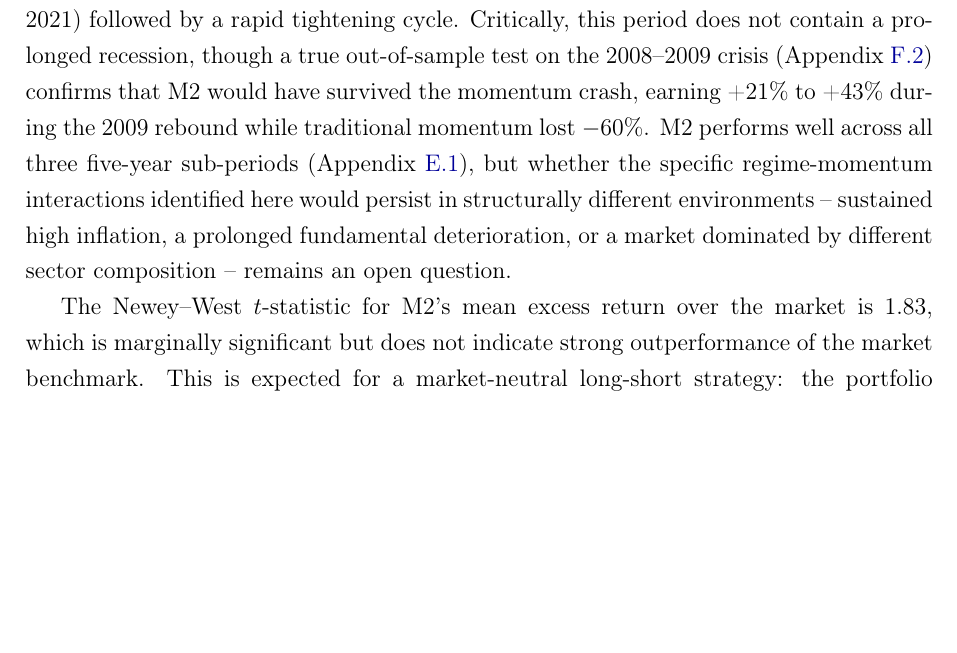
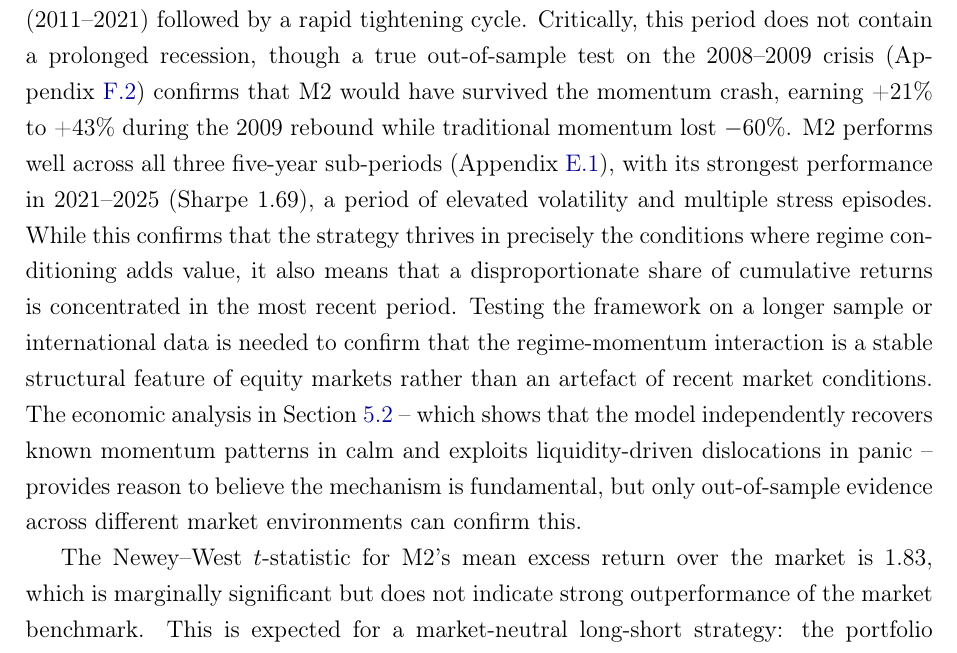
Before and after one commit to giladgang/momentum_regime, a LaTeX paper (main.tex, which reads latex/conclusion.tex): part of page 48 of 71 before the commit and part of page 48 of 72 after it, cut so that both start at the same text, the shorter picture padded with empty space. Compiled offline with pdfLaTeX.

Commit message:
Address post-2020 performance concentration in conclusion
Acknowledge strongest performance in 2021-2025, call for longer sample
and international testing, but note the economic analysis provides
reason to believe the mechanism is fundamental.

Co-Authored-By: Claude Opus 4.6 (1M context) <noreply@anthropic.com>

```diff
--- a/latex/conclusion.tex
+++ b/latex/conclusion.tex
@@ -11,7 +11,7 @@ This thesis makes three contributions to the understanding of momentum. First, i
 
 The strategy's primary vulnerability is a prolonged fundamental deterioration where beaten-down stocks do not recover. The stress test in Section~\ref{sec:stress_test} quantifies this: a 12-month recession reduces the worst-case Sharpe to 0.75 with a drawdown of $-$51\%, while a 24-month depression pushes the worst-case Sharpe to 0.44 with a $-$70\% drawdown. The strategy survives because calm-period continuation provides a floor, but a sustained downturn where reversal consistently fails would be painful. The 2011--2025 test period does not contain such a scenario.
 
-Several additional limitations bound what can be concluded from these results. The test period (2011--2025) covers 167 months -- respectable for monthly portfolio analysis, but still a single historical path through a period dominated by low interest rates (2011--2021) followed by a rapid tightening cycle. Critically, this period does not contain a prolonged recession, though a true out-of-sample test on the 2008--2009 crisis (Appendix~\ref{app:gfc_oos}) confirms that M2 would have survived the momentum crash, earning +21\% to +43\% during the 2009 rebound while traditional momentum lost $-$60\%. M2 performs well across all three five-year sub-periods (Appendix~\ref{app:subperiod}), but whether the specific regime-momentum interactions identified here would persist in structurally different environments -- sustained high inflation, a prolonged fundamental deterioration, or a market dominated by different sector composition -- remains an open question.
+Several additional limitations bound what can be concluded from these results. The test period (2011--2025) covers 167 months -- respectable for monthly portfolio analysis, but still a single historical path through a period dominated by low interest rates (2011--2021) followed by a rapid tightening cycle. Critically, this period does not contain a prolonged recession, though a true out-of-sample test on the 2008--2009 crisis (Appendix~\ref{app:gfc_oos}) confirms that M2 would have survived the momentum crash, earning +21\% to +43\% during the 2009 rebound while traditional momentum lost $-$60\%. M2 performs well across all three five-year sub-periods (Appendix~\ref{app:subperiod}), with its strongest performance in 2021--2025 (Sharpe 1.69), a period of elevated volatility and multiple stress episodes. While this confirms that the strategy thrives in precisely the conditions where regime conditioning adds value, it also means that a disproportionate share of cumulative returns is concentrated in the most recent period. Testing the framework on a longer sample or international data is needed to confirm that the regime-momentum interaction is a stable structural feature of equity markets rather than an artefact of recent market conditions. The economic analysis in Section~\ref{sec:regime_results} -- which shows that the model independently recovers known momentum patterns in calm and exploits liquidity-driven dislocations in panic -- provides reason to believe the mechanism is fundamental, but only out-of-sample evidence across different market environments can confirm this.
 
 The Newey--West $t$-statistic for M2's mean excess return over the market is 1.83, which is marginally significant but does not indicate strong outperformance of the market benchmark. This is expected for a market-neutral long-short strategy: the portfolio has near-zero market beta, so it should not be benchmarked against the market. The economically meaningful test is the factor model alpha, which is highly significant across all specifications ($t > 4$).
 
```
